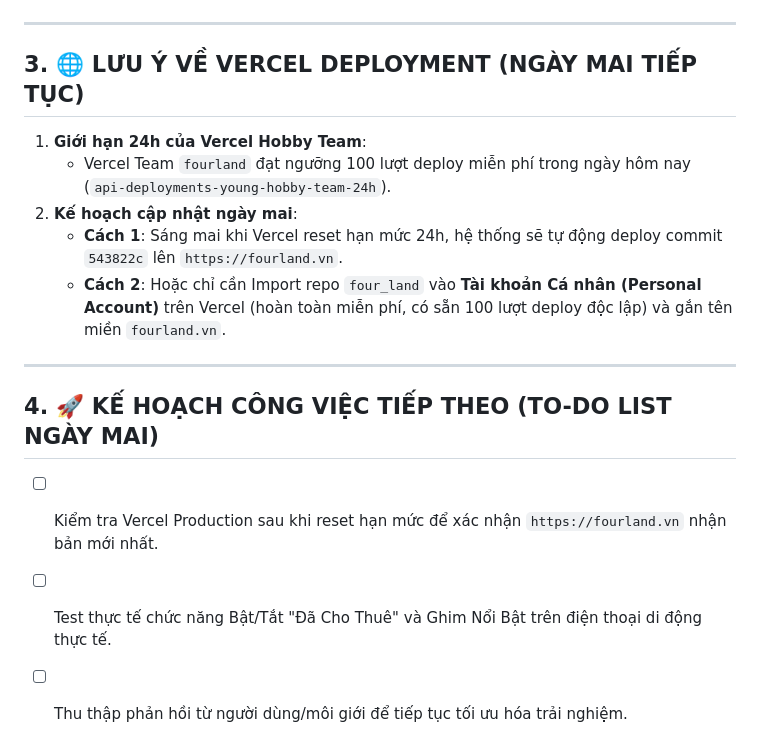
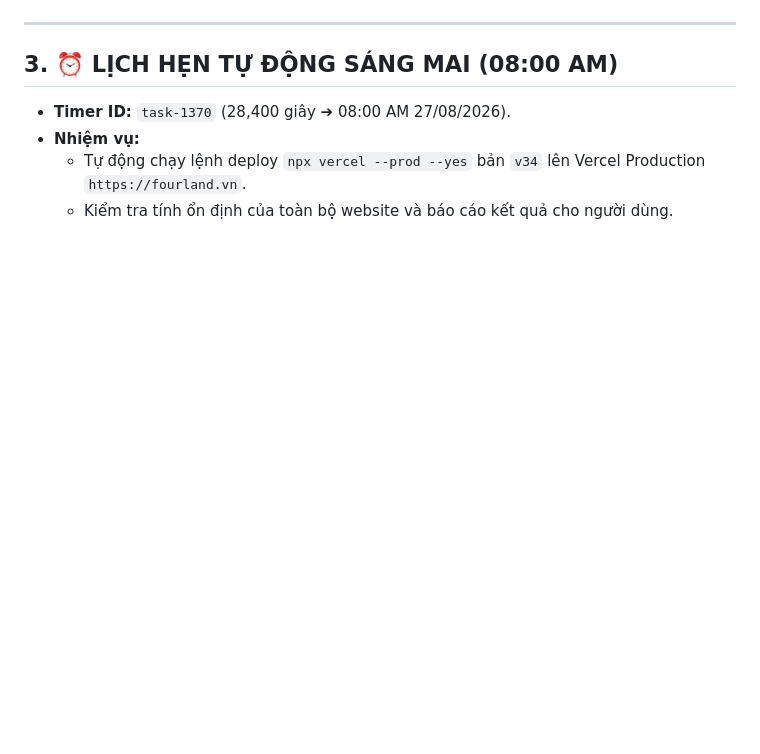
Before and after one commit to hxxhdh412-creator/four_land, a Markdown page: PROJECT_HANDOVER.md, the part around one of its changes. Rendered like a GitHub page; blank space fills up the shorter version.

```diff
--- a/PROJECT_HANDOVER.md
+++ b/PROJECT_HANDOVER.md
@@ -58,17 +46,8 @@ Toàn bộ mã nguồn đã được kiểm tra cú pháp (`npm run check`) và
 
 ---
 
-## 3. 🌐 LƯU Ý VỀ VERCEL DEPLOYMENT (NGÀY MAI TIẾP TỤC)
-
-1. **Giới hạn 24h của Vercel Hobby Team**:
-   - Vercel Team `fourland` đạt ngưỡng 100 lượt deploy miễn phí trong ngày hôm nay (`api-deployments-young-hobby-team-24h`).
-2. **Kế hoạch cập nhật ngày mai**:
-   - **Cách 1**: Sáng mai khi Vercel reset hạn mức 24h, hệ thống sẽ tự động deploy commit `543822c` lên `https://fourland.vn`.
-   - **Cách 2**: Hoặc chỉ cần Import repo `four_land` vào **Tài khoản Cá nhân (Personal Account)** trên Vercel (hoàn toàn miễn phí, có sẵn 100 lượt deploy độc lập) và gắn tên miền `fourland.vn`.
-
----
-
-## 4. 🚀 KẾ HOẠCH CÔNG VIỆC TIẾP THEO (TO-DO LIST NGÀY MAI)
-- [ ] Kiểm tra Vercel Production sau khi reset hạn mức để xác nhận `https://fourland.vn` nhận bản mới nhất.
-- [ ] Test thực tế chức năng Bật/Tắt "Đã Cho Thuê" và Ghim Nổi Bật trên điện thoại di động thực tế.
-- [ ] Thu thập phản hồi từ người dùng/môi giới để tiếp tục tối ưu hóa trải nghiệm.
+## 3. ⏰ LỊCH HẸN TỰ ĐỘNG SÁNG MAI (08:00 AM)
+- **Timer ID:** `task-1370` (28,400 giây ➔ 08:00 AM 27/08/2026).
+- **Nhiệm vụ:**
+  - Tự động chạy lệnh deploy `npx vercel --prod --yes` bản `v34` lên Vercel Production `https://fourland.vn`.
+  - Kiểm tra tính ổn định của toàn bộ website và báo cáo kết quả cho người dùng.
```
Also changed, not shown: other parts of PROJECT_HANDOVER.md (+29 -41 lines).
